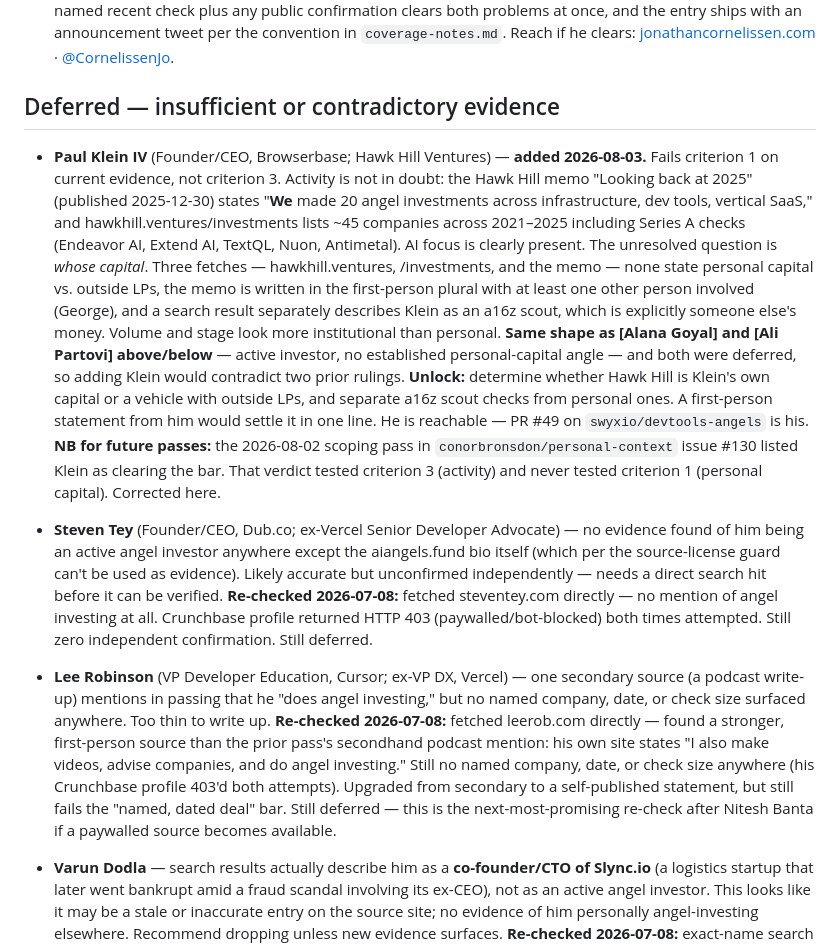
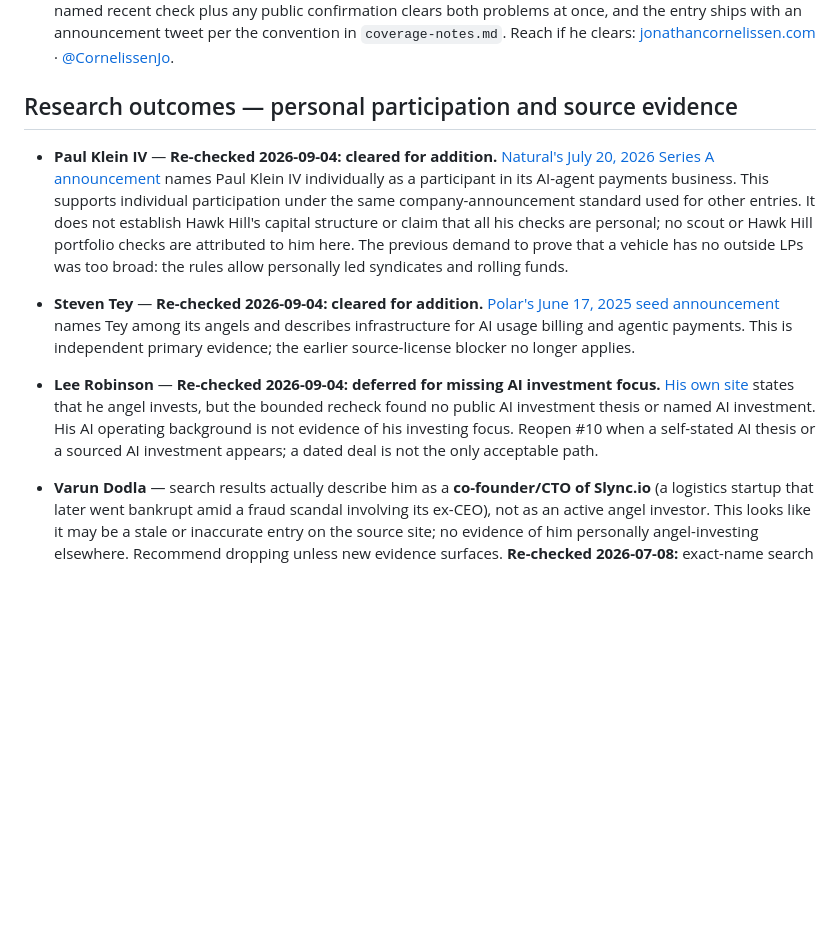
Before and after one commit to conorbronsdon/ai-angels, a Markdown page: maintenance/leads-backlog.md, the part around one of its changes. Rendered like a GitHub page; blank space fills up the shorter version.

```diff
--- a/maintenance/leads-backlog.md
+++ b/maintenance/leads-backlog.md
@@ -119,47 +67,13 @@ public ask (that exact miss happened with issue #12).
   Reach if he clears: [jonathancornelissen.com](https://www.jonathancornelissen.com) ·
   [@CornelissenJo](https://x.com/cornelissenjo).
 
-## Deferred — insufficient or contradictory evidence
+## Research outcomes — personal participation and source evidence
 
-- **Paul Klein IV** (Founder/CEO, Browserbase; Hawk Hill Ventures) — **added 2026-08-03.**
-  Fails criterion 1 on current evidence, not criterion 3. Activity is not in doubt: the
-  Hawk Hill memo "Looking back at 2025" (published 2025-12-30) states "**We** made 20 angel
-  investments across infrastructure, dev tools, vertical SaaS," and hawkhill.ventures/investments
-  lists ~45 companies across 2021–2025 including Series A checks (Endeavor AI, Extend AI,
-  TextQL, Nuon, Antimetal). AI focus is clearly present. The unresolved question is *whose
-  capital*. Three fetches — hawkhill.ventures, /investments, and the memo — none state
-  personal capital vs. outside LPs, the memo is written in the first-person plural with at
-  least one other person involved (George), and a search result separately describes Klein
-  as an a16z scout, which is explicitly someone else's money. Volume and stage look more
-  institutional than personal.
-  **Same shape as [Alana Goyal] and [Ali Partovi] above/below** — active investor, no
-  established personal-capital angle — and both were deferred, so adding Klein would
-  contradict two prior rulings.
-  **Unlock:** determine whether Hawk Hill is Klein's own capital or a vehicle with outside
-  LPs, and separate a16z scout checks from personal ones. A first-person statement from him
-  would settle it in one line. He is reachable — PR #49 on `swyxio/devtools-angels` is his.
-  **NB for future passes:** the 2026-08-02 scoping pass in `conorbronsdon/personal-context`
-  issue #130 listed Klein as clearing the bar. That verdict tested criterion 3 (activity)
-  and never tested criterion 1 (personal capital). Corrected here.
+- **Paul Klein IV** — **Re-checked 2026-09-04: cleared for addition.** [Natural's July 20, 2026 Series A announcement](https://www.natural.com/blog/natural-series-a) names Paul Klein IV individually as a participant in its AI-agent payments business. This supports individual participation under the same company-announcement standard used for other entries. It does not establish Hawk Hill's capital structure or claim that all his checks are personal; no scout or Hawk Hill portfolio checks are attributed to him here. The previous demand to prove that a vehicle has no outside LPs was too broad: the rules allow personally led syndicates and rolling funds.
 
-- **Steven Tey** (Founder/CEO, Dub.co; ex-Vercel Senior Developer Advocate) — no evidence
-  found of him being an active angel investor anywhere except the aiangels.fund bio
-  itself (which per the source-license guard can't be used as evidence). Likely accurate
-  but unconfirmed independently — needs a direct search hit before it can be verified.
-  **Re-checked 2026-07-08:** fetched steventey.com directly — no mention of angel investing
-  at all. Crunchbase profile returned HTTP 403 (paywalled/bot-blocked) both times attempted.
-  Still zero independent confirmation. Still deferred.
+- **Steven Tey** — **Re-checked 2026-09-04: cleared for addition.** [Polar's June 17, 2025 seed announcement](https://polar.sh/blog/polar-seed-announcement) names Tey among its angels and describes infrastructure for AI usage billing and agentic payments. This is independent primary evidence; the earlier source-license blocker no longer applies.
 
-- **Lee Robinson** (VP Developer Education, Cursor; ex-VP DX, Vercel) — one secondary
-  source (a podcast write-up) mentions in passing that he "does angel investing," but no
-  named company, date, or check size surfaced anywhere. Too thin to write up.
-  **Re-checked 2026-07-08:** fetched leerob.com directly — found a stronger, first-person
-  source than the prior pass's secondhand podcast mention: his own site states "I also make
-  videos, advise companies, and do angel investing." Still no named company, date, or check
-  size anywhere (his Crunchbase profile 403'd both attempts). Upgraded from secondary to a
-  self-published statement, but still fails the "named, dated deal" bar. Still deferred —
-  this is the next-most-promising re-check after Nitesh Banta if a paywalled source becomes
-  available.
+- **Lee Robinson** — **Re-checked 2026-09-04: deferred for missing AI investment focus.** [His own site](https://leerob.com/) states that he angel invests, but the bounded recheck found no public AI investment thesis or named AI investment. His AI operating background is not evidence of his investing focus. Reopen #10 when a self-stated AI thesis or a sourced AI investment appears; a dated deal is not the only acceptable path.
 
 - **Varun Dodla** — search results actually describe him as a **co-founder/CTO of
   Slync.io** (a logistics startup that later went bankrupt amid a fraud scandal involving
```
Also changed, not shown: other parts of maintenance/leads-backlog.md (+8 -60 lines), README.md (+1 -1 lines).
